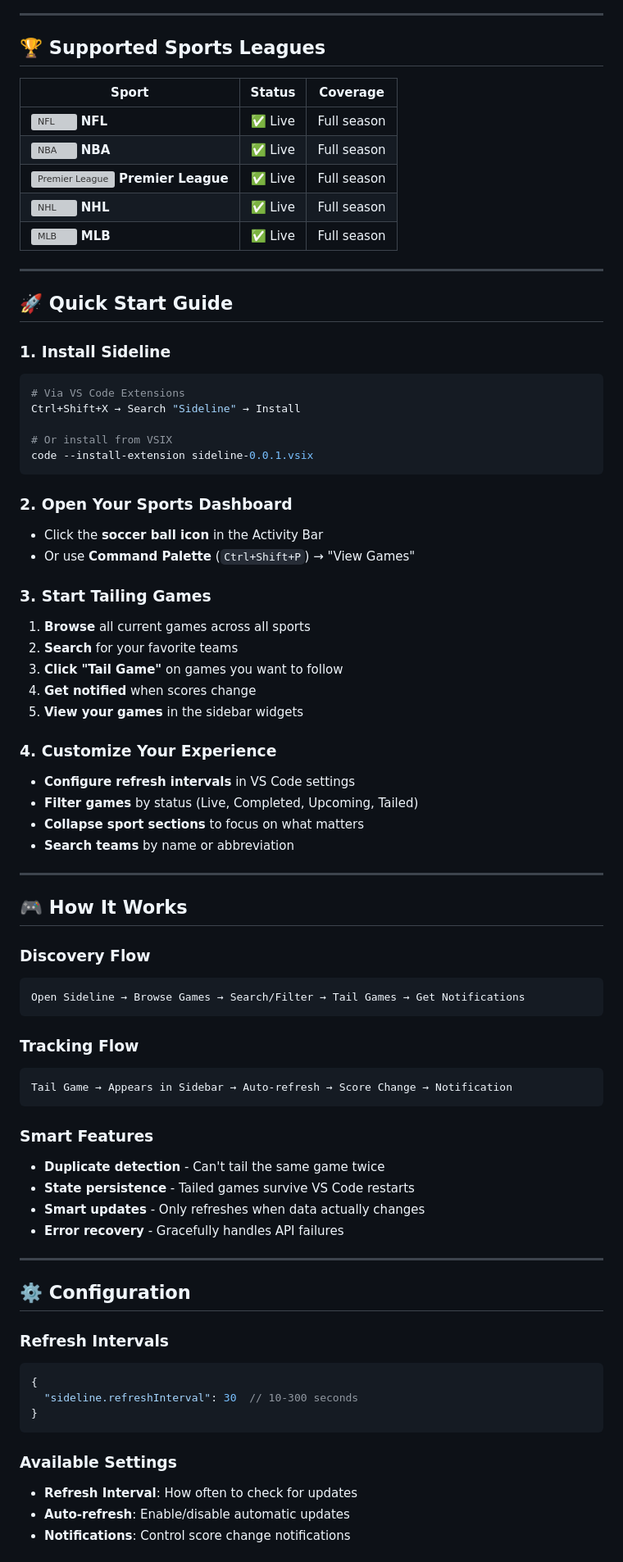
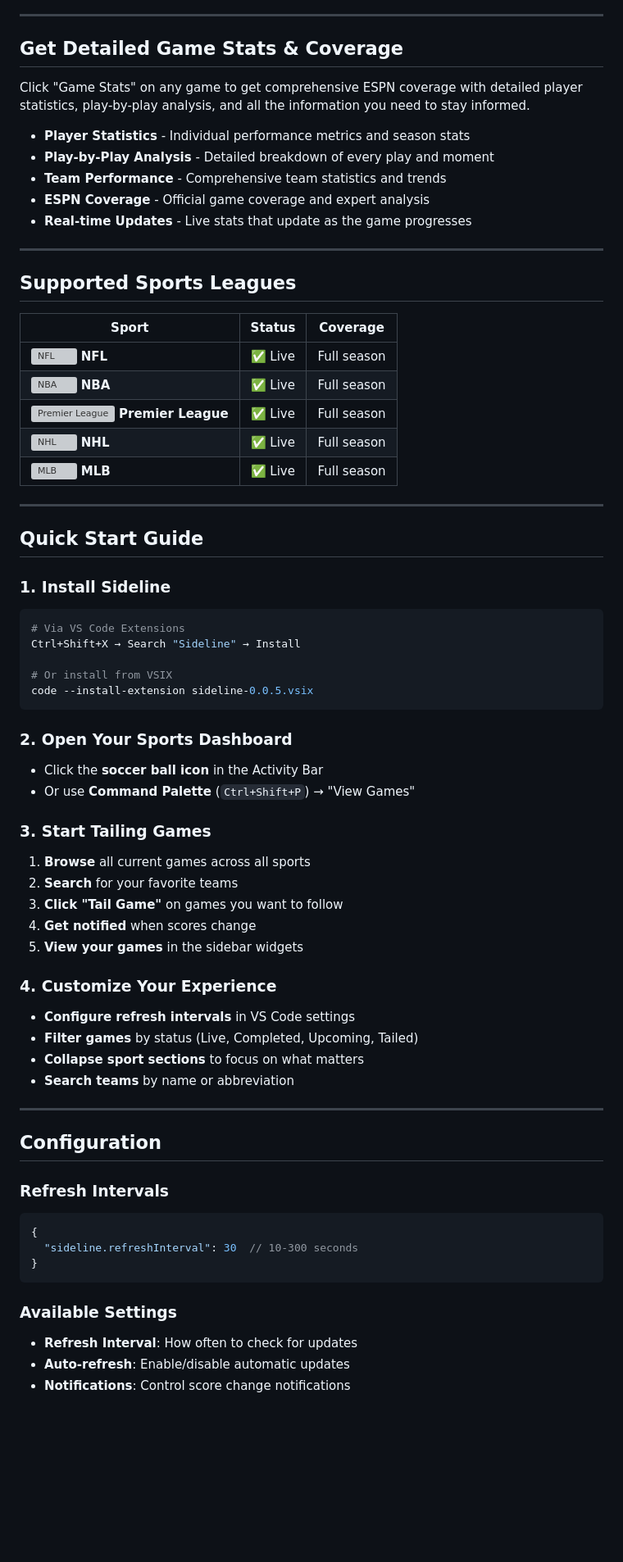
Before and after one commit to dlandman27/sideline, a Markdown page: README.md, the part around the change printed below. Shown: that part at 82% size. Rendered like a GitHub page; blank space fills up the shorter version; grey boxes are pictures that could not be loaded.

````diff
--- a/README.md
+++ b/README.md
@@ -101,8 +57,19 @@ Sideline transforms VS Code into your personal sports command center. Whether yo
 
 ---
 
+## Get Detailed Game Stats & Coverage
 
-## 🏆 Supported Sports Leagues
+Click "Game Stats" on any game to get comprehensive ESPN coverage with detailed player statistics, play-by-play analysis, and all the information you need to stay informed.
+
+- **Player Statistics** - Individual performance metrics and season stats
+- **Play-by-Play Analysis** - Detailed breakdown of every play and moment
+- **Team Performance** - Comprehensive team statistics and trends
+- **ESPN Coverage** - Official game coverage and expert analysis
+- **Real-time Updates** - Live stats that update as the game progresses
+
+---
+
+## Supported Sports Leagues
 
 | Sport | Status | Coverage |
 |-------|--------|----------|
@@ -114,29 +81,29 @@ Sideline transforms VS Code into your personal sports command center. Whether yo
 
 ---
 
-## 🚀 Quick Start Guide
+## Quick Start Guide
 
-### 1. **Install Sideline**
+### 1. Install Sideline
 ```bash
 # Via VS Code Extensions
 Ctrl+Shift+X → Search "Sideline" → Install
 
 # Or install from VSIX
-code --install-extension sideline-0.0.1.vsix
+code --install-extension sideline-0.0.5.vsix
 ```
 
-### 2. **Open Your Sports Dashboard**
+### 2. Open Your Sports Dashboard
 - Click the **soccer ball icon** in the Activity Bar
 - Or use **Command Palette** (`Ctrl+Shift+P`) → "View Games"
 
-### 3. **Start Tailing Games**
+### 3. Start Tailing Games
 1. **Browse** all current games across all sports
 2. **Search** for your favorite teams
 3. **Click "Tail Game"** on games you want to follow
 4. **Get notified** when scores change
 5. **View your games** in the sidebar widgets
 
-### 4. **Customize Your Experience**
+### 4. Customize Your Experience
 - **Configure refresh intervals** in VS Code settings
 - **Filter games** by status (Live, Completed, Upcoming, Tailed)
 - **Collapse sport sections** to focus on what matters
@@ -144,36 +111,16 @@ code --install-extension sideline-0.0.1.vsix
 
 ---
 
-## 🎮 How It Works
+## Configuration
 
-### **Discovery Flow**
-```
-Open Sideline → Browse Games → Search/Filter → Tail Games → Get Notifications
-```
-
-### **Tracking Flow**
-```
-Tail Game → Appears in Sidebar → Auto-refresh → Score Change → Notification
-```
-
-### **Smart Features**
-- **Duplicate detection** - Can't tail the same game twice
-- **State persistence** - Tailed games survive VS Code restarts
-- **Smart updates** - Only refreshes when data actually changes
-- **Error recovery** - Gracefully handles API failures
-
----
-
-## ⚙️ Configuration
-
-### **Refresh Intervals**
+### Refresh Intervals
 ```json
 {
   "sideline.refreshInterval": 30  // 10-300 seconds
 }
 ```
 
-### **Available Settings**
+### Available Settings
 - **Refresh Interval**: How often to check for updates
 - **Auto-refresh**: Enable/disable automatic updates
 - **Notifications**: Control score change notifications
````
Also changed, not shown: other parts of README.md (+51 -95 lines).
